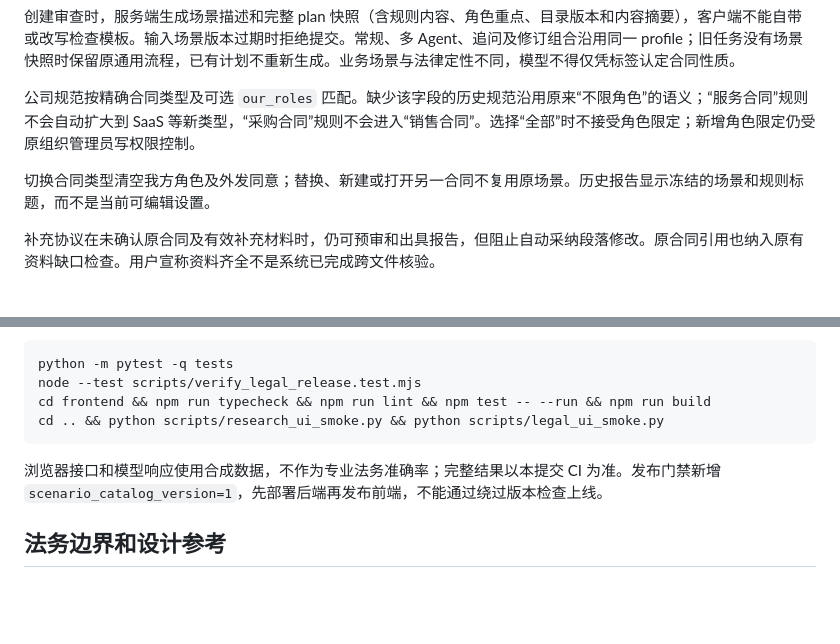
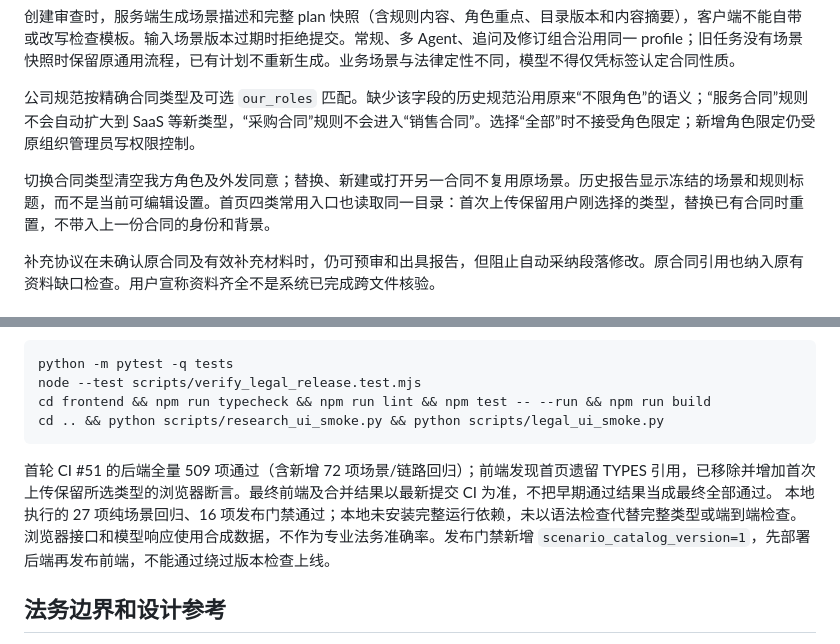
Before and after one commit to Jay-ANU/CasualGraph, a Markdown page: docs/legal-contract-scenarios.md, 2 parts joined by grey strips. Drawn GitHub-style; blank space fills up the shorter version.

Commit message:
docs(legal): record scenario compatibility and regression evidence

````diff
--- a/docs/legal-contract-scenarios.md
+++ b/docs/legal-contract-scenarios.md
@@ -21,7 +21,7 @@
 
 公司规范按精确合同类型及可选 `our_roles` 匹配。缺少该字段的历史规范沿用原来“不限角色”的语义；“服务合同”规则不会自动扩大到 SaaS 等新类型，“采购合同”规则不会进入“销售合同”。选择“全部”时不接受角色限定；新增角色限定仍受原组织管理员写权限控制。
 
-切换合同类型清空我方角色及外发同意；替换、新建或打开另一合同不复用原场景。历史报告显示冻结的场景和规则标题，而不是当前可编辑设置。
+切换合同类型清空我方角色及外发同意；替换、新建或打开另一合同不复用原场景。历史报告显示冻结的场景和规则标题，而不是当前可编辑设置。首页四类常用入口也读取同一目录：首次上传保留用户刚选择的类型，替换已有合同时重置，不带入上一份合同的身份和背景。
 
 补充协议在未确认原合同及有效补充材料时，仍可预审和出具报告，但阻止自动采纳段落修改。原合同引用也纳入原有资料缺口检查。用户宣称资料齐全不是系统已完成跨文件核验。
 
@@ -36,7 +36,9 @@ cd frontend && npm run typecheck && npm run lint && npm test -- --run && npm run
 cd .. && python scripts/research_ui_smoke.py && python scripts/legal_ui_smoke.py
 ```
 
-浏览器接口和模型响应使用合成数据，不作为专业法务准确率；完整结果以本提交 CI 为准。发布门禁新增 `scenario_catalog_version=1`，先部署后端再发布前端，不能通过绕过版本检查上线。
+首轮 CI #51 的后端全量 509 项通过（含新增 72 项场景/链路回归）；前端发现首页遗留 TYPES 引用，已移除并增加首次上传保留所选类型的浏览器断言。最终前端及合并结果以最新提交 CI 为准，不把早期通过结果当成最终全部通过。
+本地执行的 27 项纯场景回归、16 项发布门禁通过；本地未安装完整运行依赖，未以语法检查代替完整类型或端到端检查。
+浏览器接口和模型响应使用合成数据，不作为专业法务准确率。发布门禁新增 `scenario_catalog_version=1`，先部署后端再发布前端，不能通过绕过版本检查上线。
 
 ## 法务边界和设计参考
 
````
